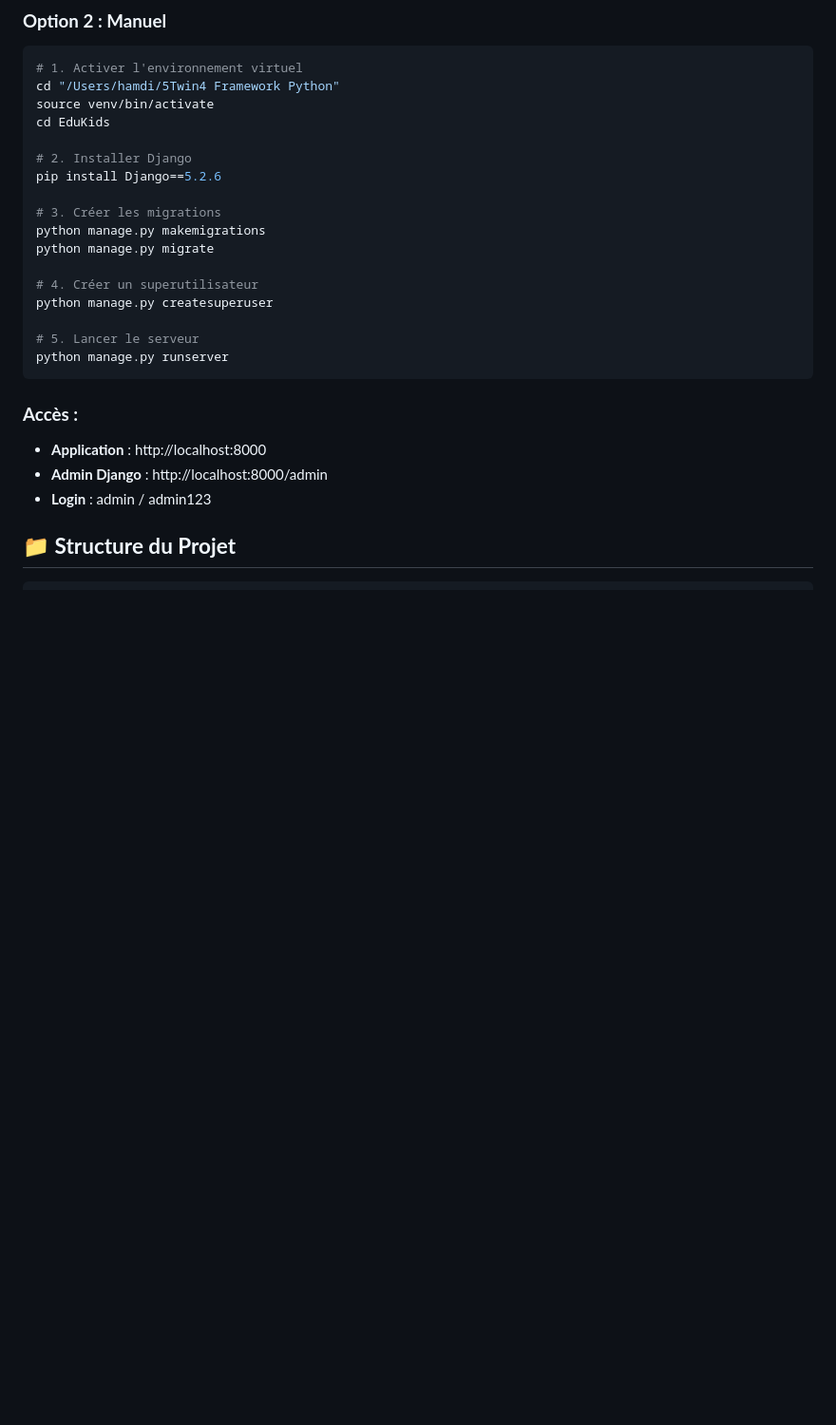
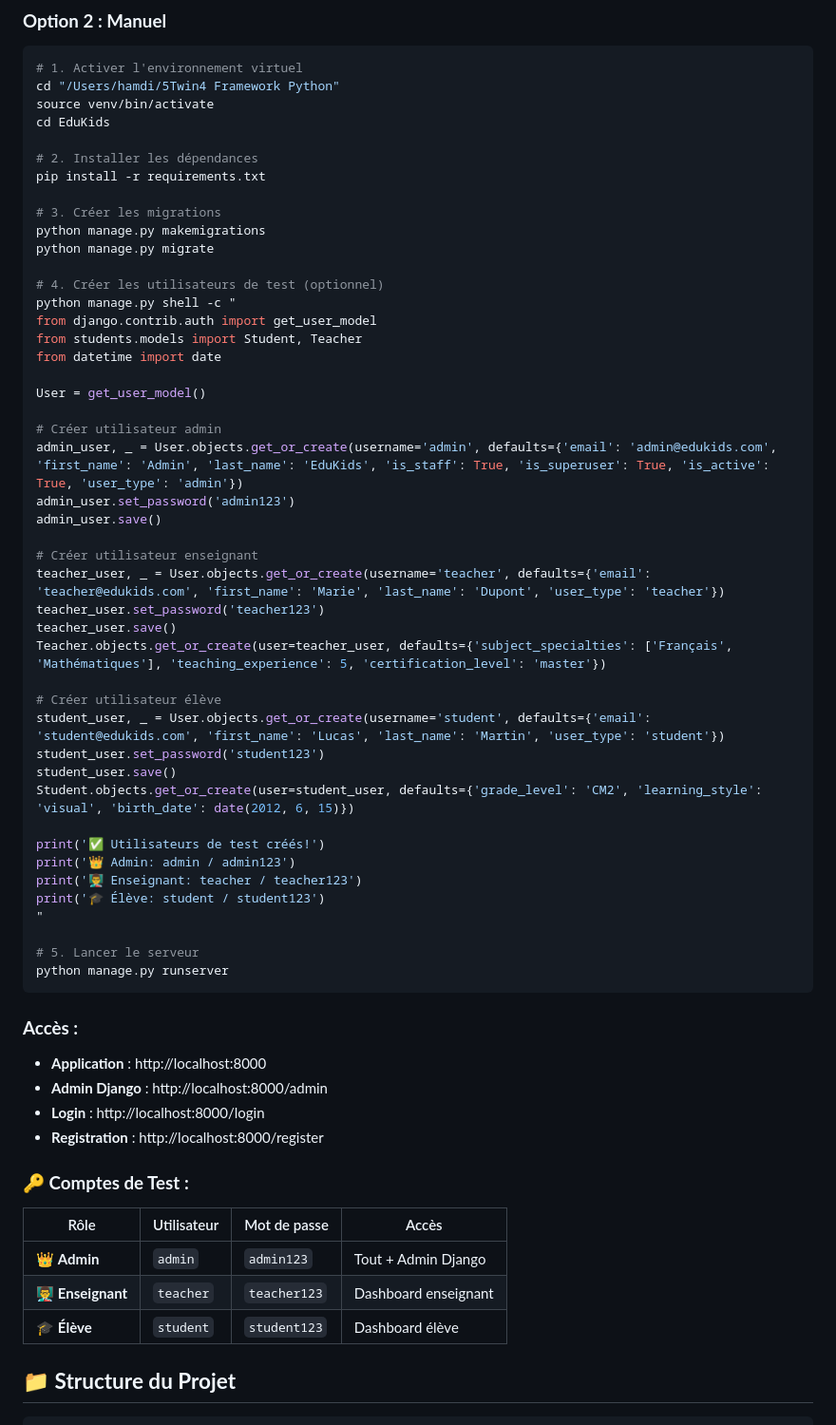
Before and after one commit to hammdi/EduKids, a Markdown page: EduKids/README.md, the part around one of its changes. Shown at 95% size. GitHub-like rendering; blank space fills up the shorter version.

```diff
--- a/EduKids/README.md
+++ b/EduKids/README.md
@@ -35,15 +35,43 @@ cd "/Users/hamdi/5Twin4 Framework Python"
 source venv/bin/activate
 cd EduKids
 
-# 2. Installer Django
-pip install Django==5.2.6
+# 2. Installer les dépendances
+pip install -r requirements.txt
 
 # 3. Créer les migrations
 python manage.py makemigrations
 python manage.py migrate
 
-# 4. Créer un superutilisateur
-python manage.py createsuperuser
+# 4. Créer les utilisateurs de test (optionnel)
+python manage.py shell -c "
+from django.contrib.auth import get_user_model
+from students.models import Student, Teacher
+from datetime import date
+
+User = get_user_model()
+
+# Créer utilisateur admin
+admin_user, _ = User.objects.get_or_create(username='admin', defaults={'email': 'admin@edukids.com', 'first_name': 'Admin', 'last_name': 'EduKids', 'is_staff': True, 'is_superuser': True, 'is_active': True, 'user_type': 'admin'})
+admin_user.set_password('admin123')
+admin_user.save()
+
+# Créer utilisateur enseignant
+teacher_user, _ = User.objects.get_or_create(username='teacher', defaults={'email': 'teacher@edukids.com', 'first_name': 'Marie', 'last_name': 'Dupont', 'user_type': 'teacher'})
+teacher_user.set_password('teacher123')
+teacher_user.save()
+Teacher.objects.get_or_create(user=teacher_user, defaults={'subject_specialties': ['Français', 'Mathématiques'], 'teaching_experience': 5, 'certification_level': 'master'})
+
+# Créer utilisateur élève
+student_user, _ = User.objects.get_or_create(username='student', defaults={'email': 'student@edukids.com', 'first_name': 'Lucas', 'last_name': 'Martin', 'user_type': 'student'})
+student_user.set_password('student123')
+student_user.save()
+Student.objects.get_or_create(user=student_user, defaults={'grade_level': 'CM2', 'learning_style': 'visual', 'birth_date': date(2012, 6, 15)})
+
+print('✅ Utilisateurs de test créés!')
+print('👑 Admin: admin / admin123')
+print('👨‍🏫 Enseignant: teacher / teacher123')
+print('🎓 Élève: student / student123')
+"
 
 # 5. Lancer le serveur
 python manage.py runserver
@@ -52,7 +80,15 @@ python manage.py runserver
 ### **Accès :**
 - **Application** : http://localhost:8000
 - **Admin Django** : http://localhost:8000/admin
-- **Login** : admin / admin123
+- **Login** : http://localhost:8000/login
+- **Registration** : http://localhost:8000/register
+
+### **🔑 Comptes de Test :**
+| Rôle | Utilisateur | Mot de passe | Accès |
+|------|-------------|--------------|-------|
+| 👑 **Admin** | `admin` | `admin123` | Tout + Admin Django |
+| 👨‍🏫 **Enseignant** | `teacher` | `teacher123` | Dashboard enseignant |
+| 🎓 **Élève** | `student` | `student123` | Dashboard élève |
 
 ## 📁 **Structure du Projet**
 
```
Also changed, not shown: other parts of EduKids/README.md (+59 -13 lines).
